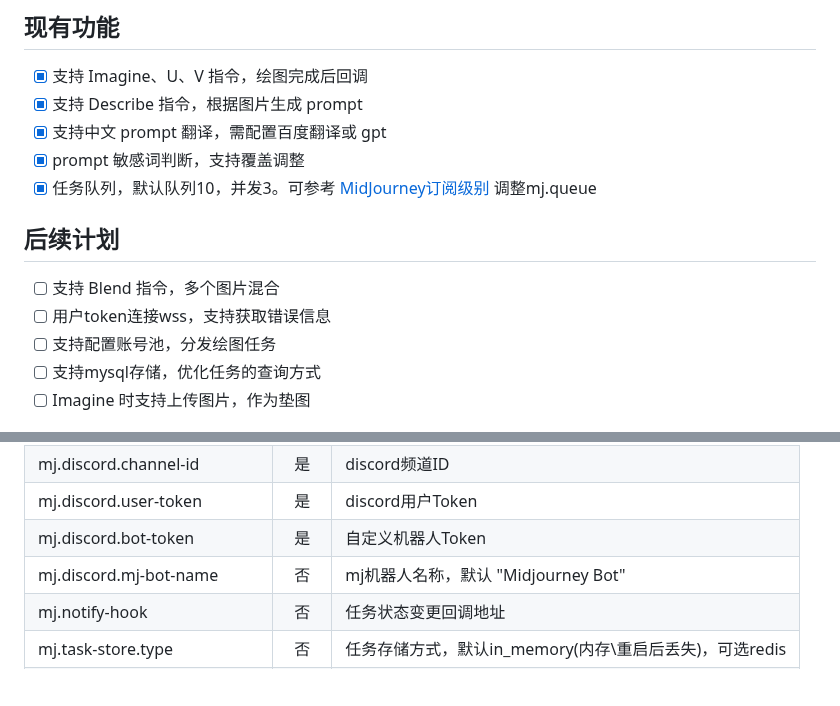
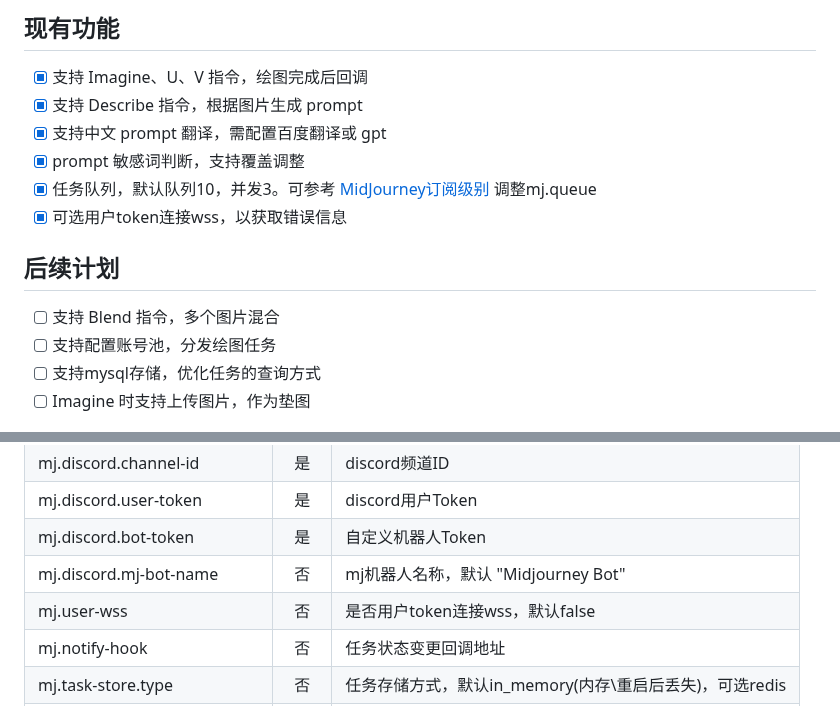
Before and after one commit to novicezk/midjourney-proxy, a Markdown page: README.md, 2 parts joined by grey strips. GitHub-like rendering; blank space fills up the shorter version.

Commit message:
doc: Update README.md

```diff
--- a/README.md
+++ b/README.md
@@ -8,10 +8,10 @@
 - [x] 支持中文 prompt 翻译，需配置百度翻译或 gpt
 - [x] prompt 敏感词判断，支持覆盖调整
 - [x] 任务队列，默认队列10，并发3。可参考 [MidJourney订阅级别](https://docs.midjourney.com/docs/plans) 调整mj.queue
+- [x] 可选用户token连接wss，以获取错误信息
 
 ## 后续计划
 - [ ] 支持 Blend 指令，多个图片混合
-- [ ] 用户token连接wss，支持获取错误信息
 - [ ] 支持配置账号池，分发绘图任务
 - [ ] 支持mysql存储，优化任务的查询方式
 - [ ] Imagine 时支持上传图片，作为垫图
@@ -68,6 +68,7 @@ docker run -d --name midjourney-proxy \
 | mj.discord.user-token | 是 | discord用户Token |
 | mj.discord.bot-token | 是 | 自定义机器人Token |
 | mj.discord.mj-bot-name | 否 | mj机器人名称，默认 "Midjourney Bot" |
+| mj.user-wss | 否 | 是否用户token连接wss，默认false |
 | mj.notify-hook | 否 | 任务状态变更回调地址 |
 | mj.task-store.type | 否 | 任务存储方式，默认in_memory(内存\重启后丢失)，可选redis |
 | mj.task-store.timeout | 否 | 任务过期时间，过期后删除，默认30天 |
```
